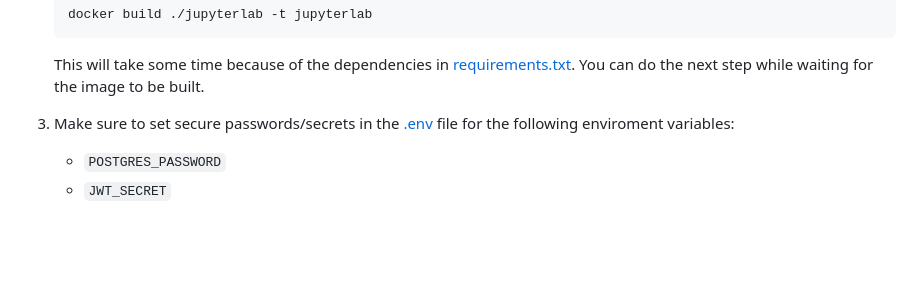
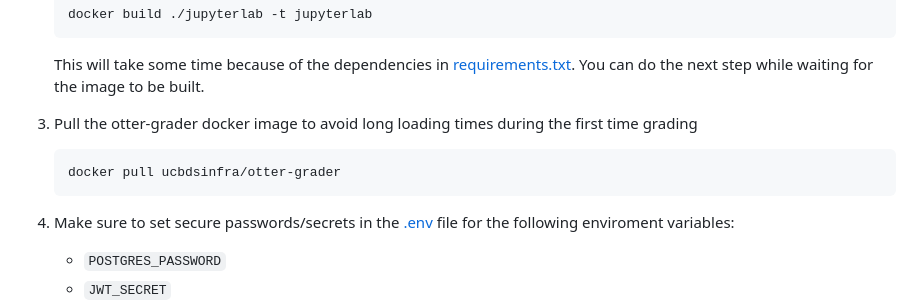
Before and after one commit to forschungsprojekte-II-ws2223/jupyterhub-gradeservice, a Markdown page: README.md, the part around the change. Drawn GitHub-style; blank space fills up the shorter version.

Commit message:
add pulling ottergrader image back

````diff
--- a/README.md
+++ b/README.md
@@ -19,6 +19,12 @@ Second one is an autograder as an API docker deployment, which is based on [otte
 
    This will take some time because of the dependencies in [requirements.txt](./jupyterlab/requirements.txt).
    You can do the next step while waiting for the image to be built.
+
+1. Pull the otter-grader docker image to avoid long loading times during the first time grading
+
+   ```sh
+   docker pull ucbdsinfra/otter-grader
+   ```
 
 1. Make sure to set secure passwords/secrets in the [.env](./.env) file for the following enviroment variables:
 
````
